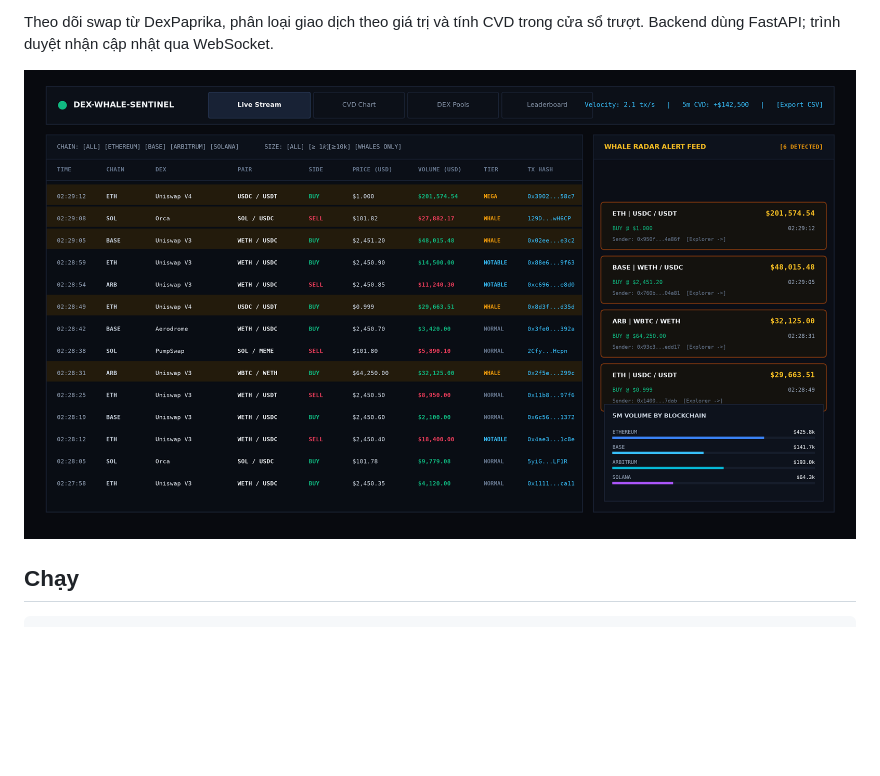
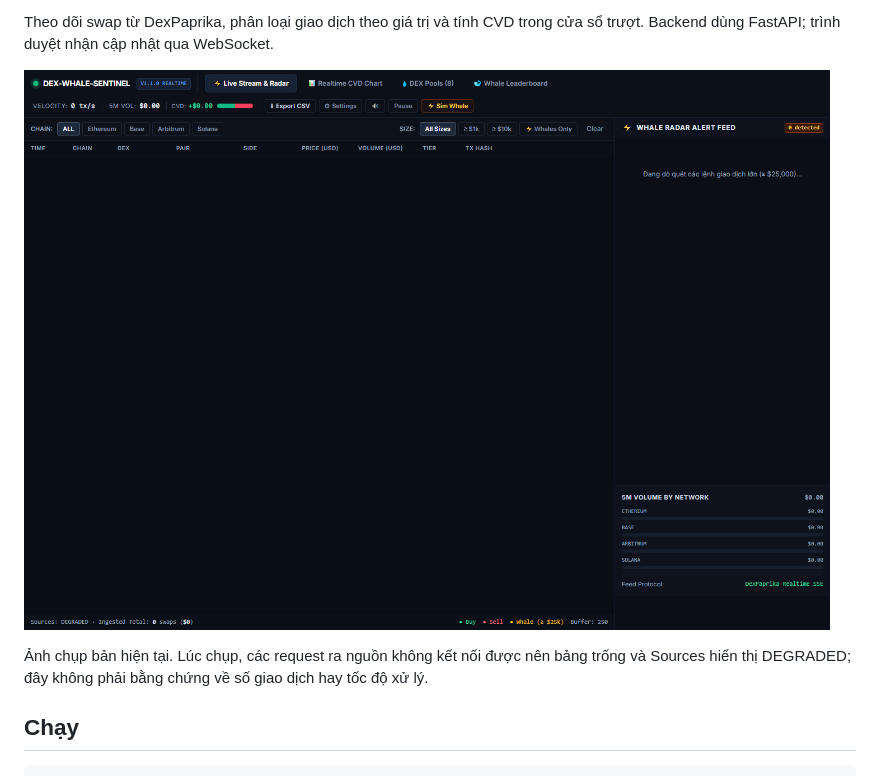
Before and after one commit to Frey-Rayford/DEX-Whale-Sentinel, a Markdown page: README.md, the part around one of its changes. Drawn GitHub-style; pictures changed too: docs/dashboard-current.png (added); blank space fills up the shorter version.

Commit message:
Show current app state and add matching English documentation

```diff
--- a/README.md
+++ b/README.md
@@ -2,7 +4,9 @@
 
 Theo dõi swap từ DexPaprika, phân loại giao dịch theo giá trị và tính CVD trong cửa sổ trượt. Backend dùng FastAPI; trình duyệt nhận cập nhật qua WebSocket.
 
-![Terminal](docs/terminal_preview.png)
+![Giao diện DEX Whale Sentinel đang chạy local](docs/dashboard-current.png)
+
+Ảnh chụp bản hiện tại. Lúc chụp, các request ra nguồn không kết nối được nên bảng trống và Sources hiển thị DEGRADED; đây không phải bằng chứng về số giao dịch hay tốc độ xử lý.
 
 ## Chạy
 
```
Also changed, not shown: other parts of README.md (+2 -0 lines), README.en.md (added, +29 -0 lines).
